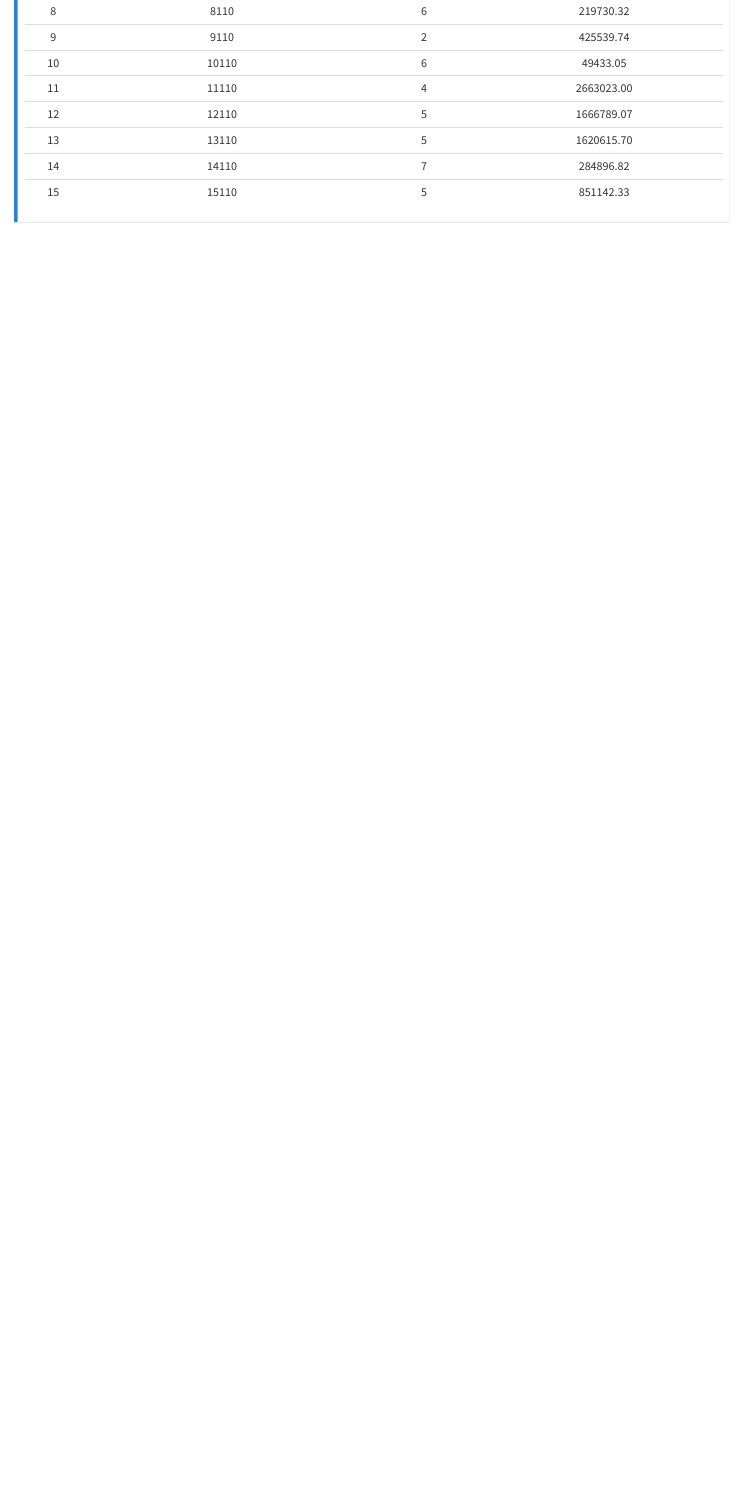
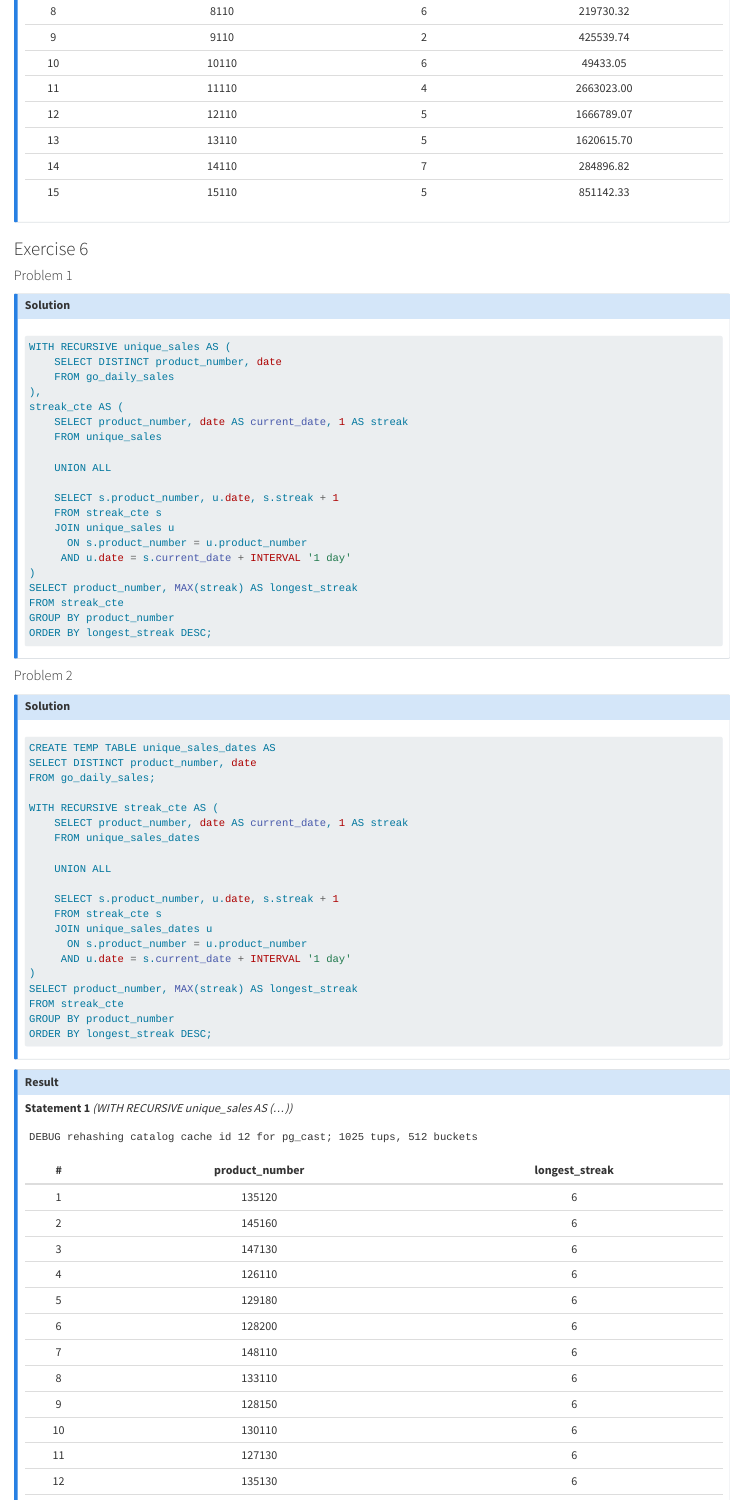
Before and after one commit to ruslan-basyrov/tu-wien-advanced-database-systems, a Quarto document (reports/exercise 1.qmd): the page in a window 1100 px wide, from 9780 px down. Rendered offline with R 4.5, knitr and Pandoc in place of Quarto, with nearby package versions; drawn as R Markdown's standard HTML page in place of the format the file asks for.

Commit message:
feat: complete the exercise sheet

````diff
--- a/reports/exercise 1.qmd
+++ b/reports/exercise 1.qmd
@@ -484,4 +484,80 @@ CREATE executed
 : First 15/224 results {.striped .hover}
 :::
 
+
+### Exercise 6
+
+#### Problem 1
+
+::: {.callout-note collapse="true" title="Solution"}
+```sql
+WITH RECURSIVE unique_sales AS (
+    SELECT DISTINCT product_number, date
+    FROM go_daily_sales
+),
+streak_cte AS (
+    SELECT product_number, date AS current_date, 1 AS streak
+    FROM unique_sales
+
+    UNION ALL
+
+    SELECT s.product_number, u.date, s.streak + 1
+    FROM streak_cte s
+    JOIN unique_sales u
+      ON s.product_number = u.product_number
+     AND u.date = s.current_date + INTERVAL '1 day'
+)
+SELECT product_number, MAX(streak) AS longest_streak
+FROM streak_cte
+GROUP BY product_number
+ORDER BY longest_streak DESC;
+```
 :::
+
+#### Problem 2
+::: {.callout-note collapse="true" title="Solution"}
+```sql
+CREATE TEMP TABLE unique_sales_dates AS
+SELECT DISTINCT product_number, date
+FROM go_daily_sales;
+
+WITH RECURSIVE streak_cte AS (
+    SELECT product_number, date AS current_date, 1 AS streak
+    FROM unique_sales_dates
+
+    UNION ALL
+
+    SELECT s.product_number, u.date, s.streak + 1
+    FROM streak_cte s
+    JOIN unique_sales_dates u
+      ON s.product_number = u.product_number
+     AND u.date = s.current_date + INTERVAL '1 day'
+)
+SELECT product_number, MAX(streak) AS longest_streak
+FROM streak_cte
+GROUP BY product_number
+ORDER BY longest_streak DESC;
+```
+:::
+
+::: {.callout-note collapse="true" title="Result"}
+
+**Statement 1** *(WITH RECURSIVE unique_sales AS (...))*
+```text
+DEBUG rehashing catalog cache id 12 for pg_cast; 1025 tups, 512 buckets
+```
+
+| # | product_number | longest_streak |
+|:---:|:---:|:---:|
+| 1 | 135120 | 6 |
+| 2 | 145160 | 6 |
+| 3 | 147130 | 6 |
+| 4 | 126110 | 6 |
+| 5 | 129180 | 6 |
+| 6 | 128200 | 6 |
+| 7 | 148110 | 6 |
+| 8 | 133110 | 6 |
+| 9 | 128150 | 6 |
+| 10 | 130110 | 6 |
+| 11 | 127130 | 6 |
+| 12 | 135130 | 6 |
````
Also changed, not shown: reports/exercise 1.qmd (8 more changed lines).
